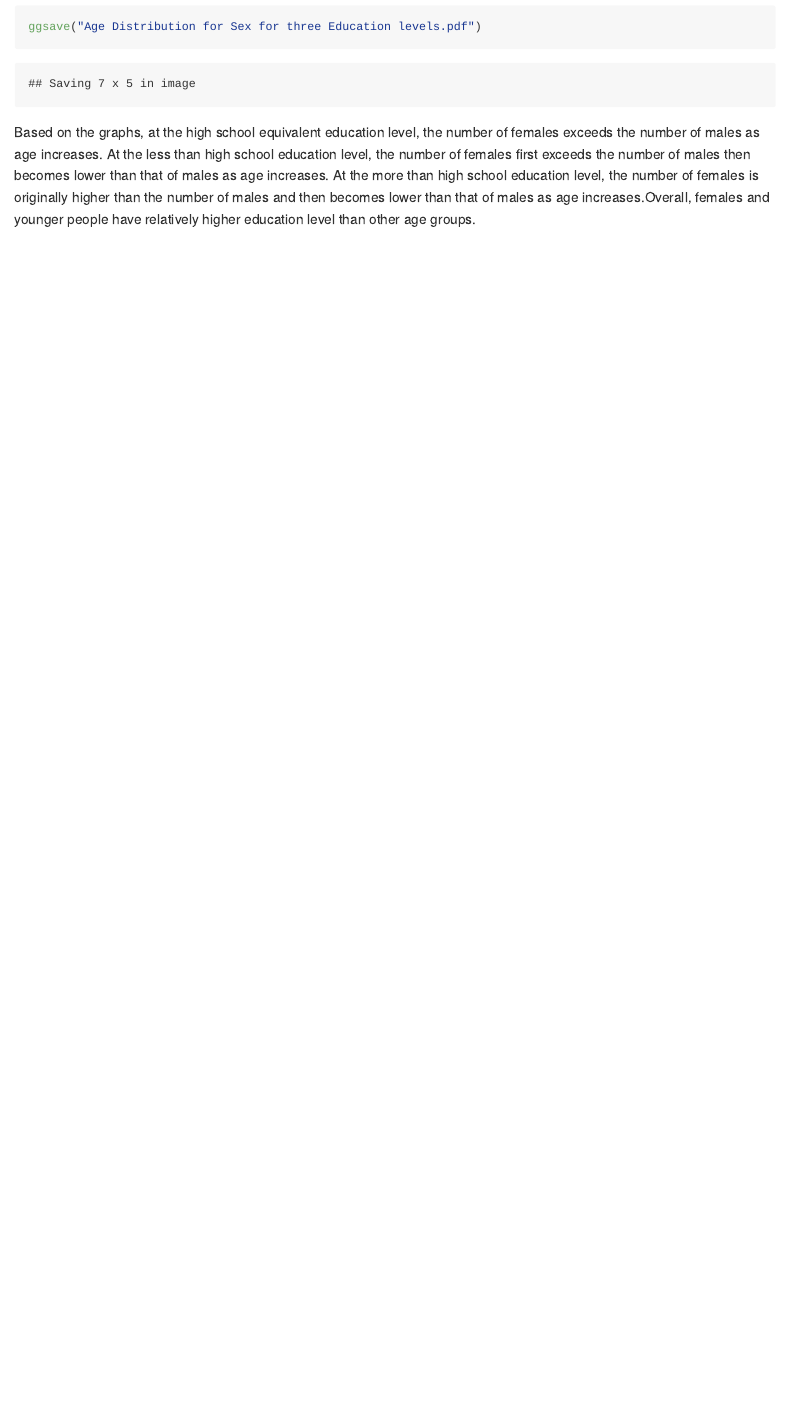
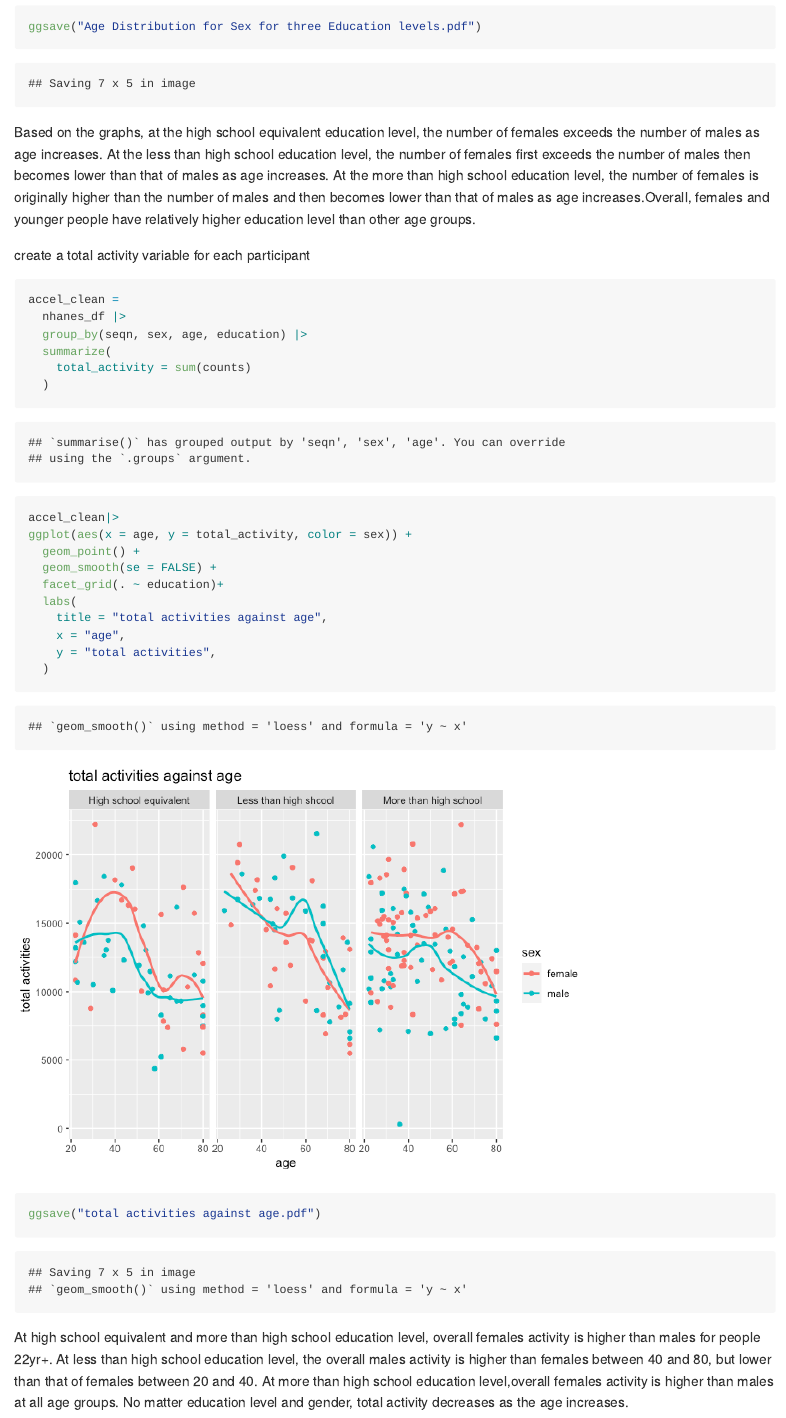
Before and after one commit to jzs43/p8105_hw3_zj2379_2, an R Markdown document (p8105_hw3_zj2379_2.Rmd): the page in a window 1100 px wide, from 10440 px down. The pictures show the output file p8105_hw3_zj2379_2.md that the author committed with the source, drawn offline in the style of GitHub.

Commit message:
total activities against age graph

````diff
--- a/p8105_hw3_zj2379_2.Rmd
+++ b/p8105_hw3_zj2379_2.Rmd
@@ -209,3 +209,26 @@ ggsave("Age Distribution for Sex for three Education levels.pdf")
 ```
 
 Based on the graphs, at the high school equivalent education level, the number of females exceeds the number of males as age increases. At the less than high school education level, the number of females first exceeds the number of males then becomes lower than that of males as age increases. At the more than high school education level, the number of females is originally higher than the number of males and then becomes lower than that of males as age increases.Overall, females and younger people have relatively higher education level than other age groups.
+
+create a total activity variable for each participant
+```{r}
+accel_clean =
+  nhanes_df |>
+  group_by(seqn, sex, age, education) |>
+  summarize(
+    total_activity = sum(counts)
+  )
+accel_clean|>
+ggplot(aes(x = age, y = total_activity, color = sex)) +
+  geom_point() +
+  geom_smooth(se = FALSE) +
+  facet_grid(. ~ education)+
+  labs(
+    title = "total activities against age",
+    x = "age",
+    y = "total activities",
+  )
+ggsave("total activities against age.pdf")
+```
+
+At high school equivalent and more than high school education level, overall females activity is higher than males for people 22yr+. At less than high school education level, the overall males activity is higher than females between 40 and 80, but lower than that of females between 20 and 40. At more than high school education level,overall females activity is higher than males at all age groups. No matter education level and gender, total activity decreases as the age increases.
````
Also changed, not shown: Age Distribution for Sex for three Education levels.pdf, line plot for each state.pdf, p8105_hw3_zj2379_2.md, p8105_hw3_zj2379_2_files/figure-gfm/unnamed-chunk-17-1.png (added), total activities against age.pdf (added), two-panel plot for 2006 and 2010.pdf.
